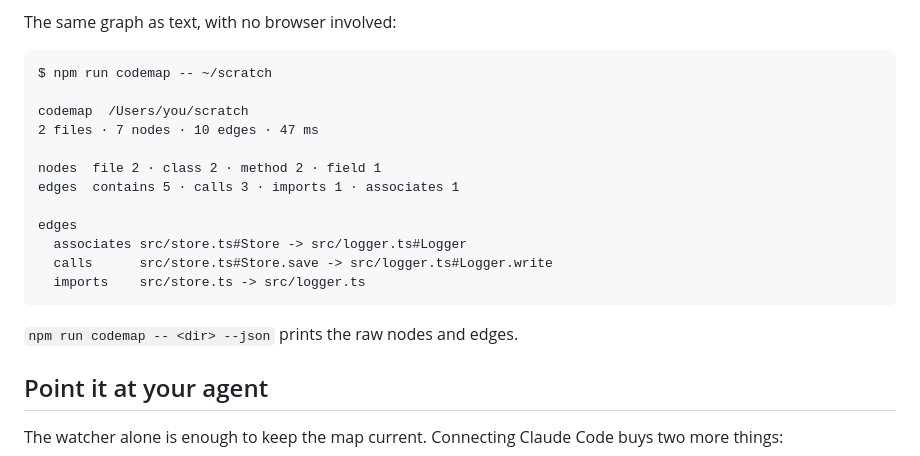
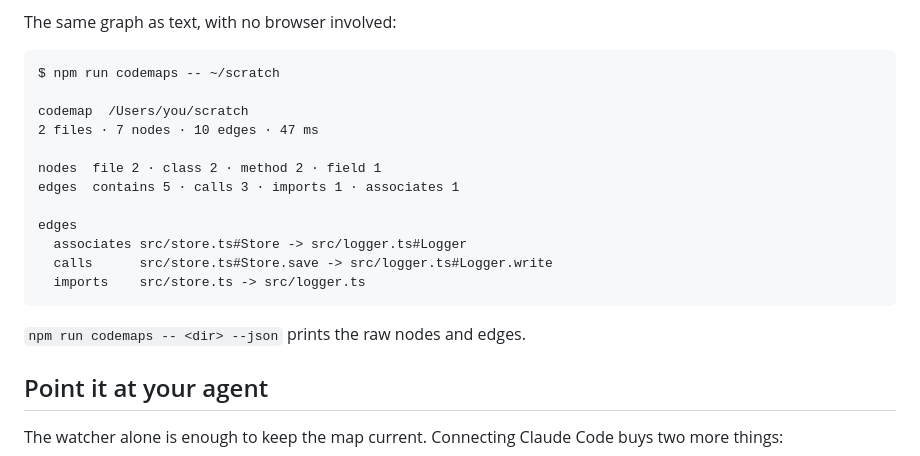
Before and after one commit to ermesjoandreas/praetrace, a Markdown page: README.md, the part around the change. Rendered like a GitHub page.

Commit message:
Follow the rename into the README's own commands
package.json's script became `codemaps` while this file was being
written, so `npm run codemap -- <dir>` no longer exists. Verified by
running the renamed script: it works, and the CLI's banner still prints
"codemap", which is what the transcript in the README already showed.

Co-Authored-By: Claude Fable 5.1 <noreply@anthropic.com>
Claude-Session: https://claude.ai/code/session_019R7fpdphLD4b6A1Yr4iR6c

````diff
--- a/README.md
+++ b/README.md
@@ -81,7 +81,7 @@ left running from an earlier session will happily keep serving the old code.
 The same graph as text, with no browser involved:
 
 ```
-$ npm run codemap -- ~/scratch
+$ npm run codemaps -- ~/scratch
 
 codemap  /Users/you/scratch
 2 files · 7 nodes · 10 edges · 47 ms
@@ -95,7 +95,7 @@ edges
   imports    src/store.ts -> src/logger.ts
 ```
 
-`npm run codemap -- <dir> --json` prints the raw nodes and edges.
+`npm run codemaps -- <dir> --json` prints the raw nodes and edges.
 
 ## Point it at your agent
 
````
